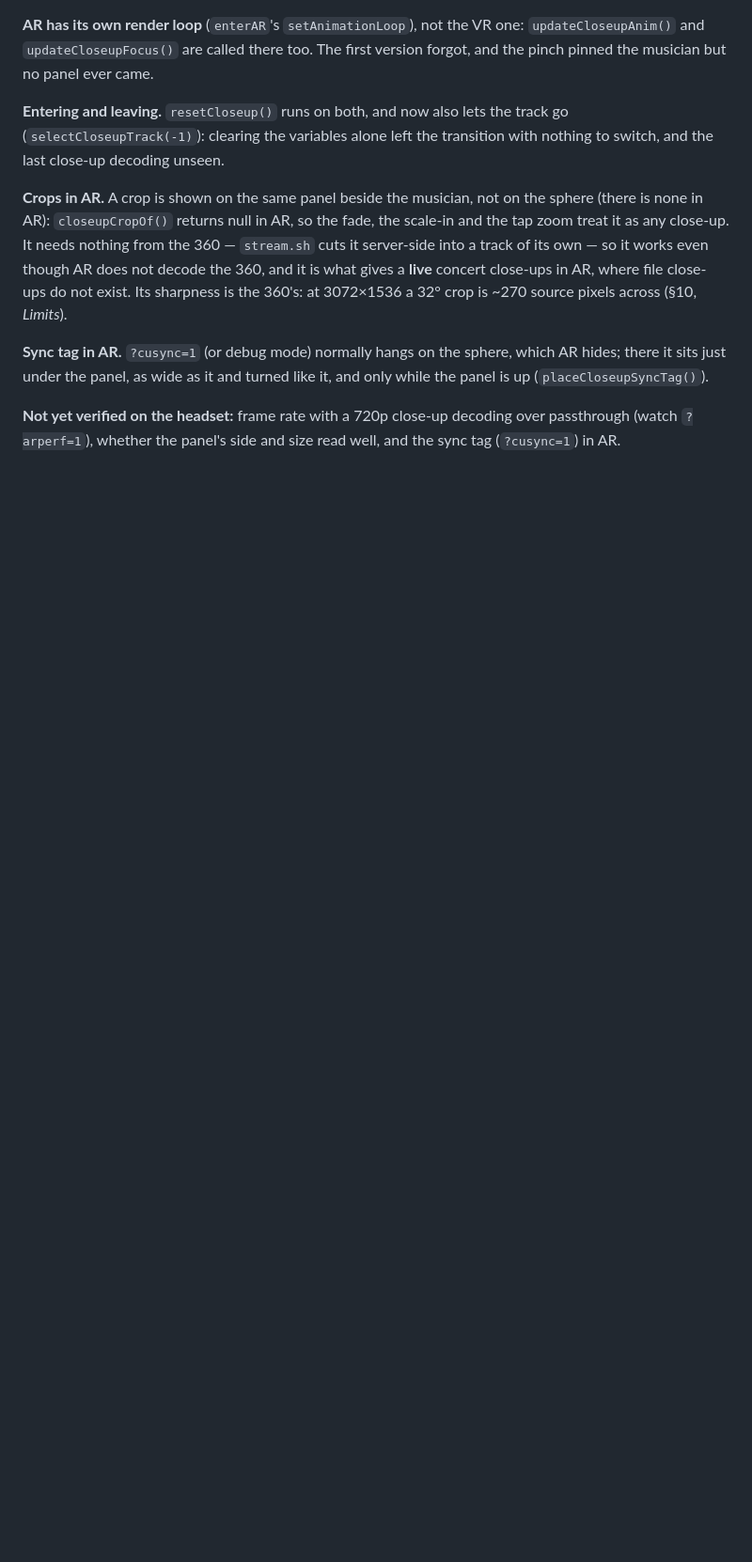
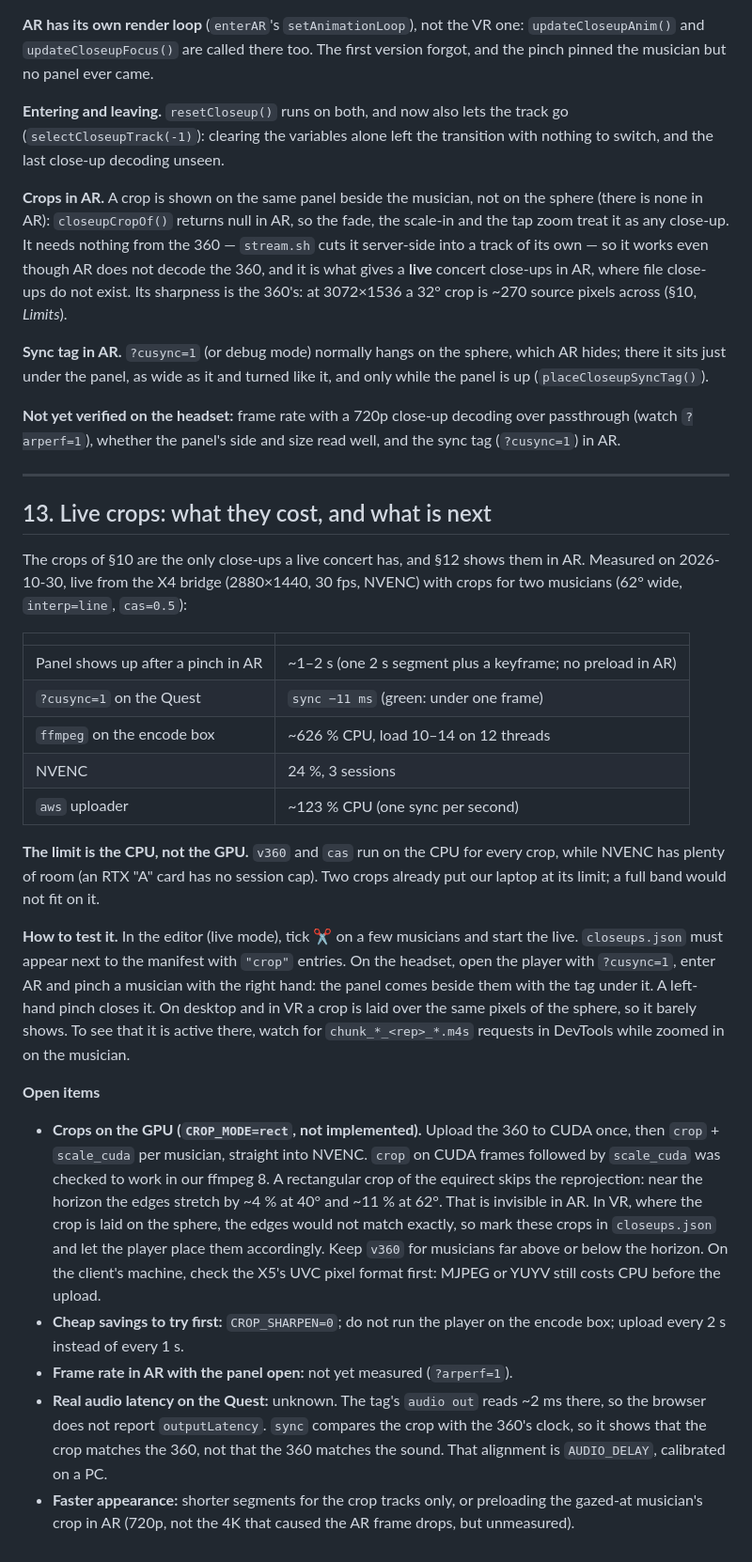
Before and after one commit to amplify-project/Immersive-Stage-WebXR, a Markdown page: docs/closeup-panel.md, the part around the change. Shown at 94% size. GitHub-like rendering; blank space fills up the shorter version.

Commit message:
docs(closeup): live crops — measured cost, how to test, open items

```diff
--- a/docs/closeup-panel.md
+++ b/docs/closeup-panel.md
@@ -418,3 +418,56 @@ like it, and only while the panel is up (`placeCloseupSyncTag()`).
 **Not yet verified on the headset:** frame rate with a 720p close-up decoding
 over passthrough (watch `?arperf=1`), whether the panel's side and size read
 well, and the sync tag (`?cusync=1`) in AR.
+
+---
+
+## 13. Live crops: what they cost, and what is next
+
+The crops of §10 are the only close-ups a live concert has, and §12 shows them
+in AR. Measured on 2026-10-30, live from the X4 bridge (2880×1440, 30 fps,
+NVENC) with crops for two musicians (62° wide, `interp=line`, `cas=0.5`):
+
+| | |
+|---|---|
+| Panel shows up after a pinch in AR | ~1–2 s (one 2 s segment plus a keyframe; no preload in AR) |
+| `?cusync=1` on the Quest | `sync −11 ms` (green: under one frame) |
+| `ffmpeg` on the encode box | ~626 % CPU, load 10–14 on 12 threads |
+| NVENC | 24 %, 3 sessions |
+| `aws` uploader | ~123 % CPU (one sync per second) |
+
+**The limit is the CPU, not the GPU.** `v360` and `cas` run on the CPU for every
+crop, while NVENC has plenty of room (an RTX "A" card has no session cap). Two
+crops already put our laptop at its limit; a full band would not fit on it.
+
+**How to test it.** In the editor (live mode), tick ✂ on a few musicians and
+start the live. `closeups.json` must appear next to the manifest with `"crop"`
+entries. On the headset, open the player with `?cusync=1`, enter AR and pinch a
+musician with the right hand: the panel comes beside them with the tag under
+it. A left-hand pinch closes it. On desktop and in VR a crop is laid over the
+same pixels of the sphere, so it barely shows. To see that it is active there,
+watch for `chunk_*_<rep>_*.m4s` requests in DevTools while zoomed in on the
+musician.
+
+**Open items**
+
+- **Crops on the GPU (`CROP_MODE=rect`, not implemented).** Upload the 360 to
+  CUDA once, then `crop` + `scale_cuda` per musician, straight into NVENC.
+  `crop` on CUDA frames followed by `scale_cuda` was checked to work in our
+  ffmpeg 8. A rectangular crop of the equirect skips the reprojection: near the
+  horizon the edges stretch by ~4 % at 40° and ~11 % at 62°. That is invisible
+  in AR. In VR, where the crop is laid on the sphere, the edges would not match
+  exactly, so mark these crops in `closeups.json` and let the player place them
+  accordingly. Keep `v360` for musicians far above or below the horizon. On the
+  client's machine, check the X5's UVC pixel format first: MJPEG or YUYV still
+  costs CPU before the upload.
+- **Cheap savings to try first:** `CROP_SHARPEN=0`; do not run the player on
+  the encode box; upload every 2 s instead of every 1 s.
+- **Frame rate in AR with the panel open:** not yet measured (`?arperf=1`).
+- **Real audio latency on the Quest:** unknown. The tag's `audio out` reads
+  ~2 ms there, so the browser does not report `outputLatency`. `sync` compares
+  the crop with the 360's clock, so it shows that the crop matches the 360, not
+  that the 360 matches the sound. That alignment is `AUDIO_DELAY`, calibrated
+  on a PC.
+- **Faster appearance:** shorter segments for the crop tracks only, or
+  preloading the gazed-at musician's crop in AR (720p, not the 4K that caused
+  the AR frame drops, but unmeasured).
```
